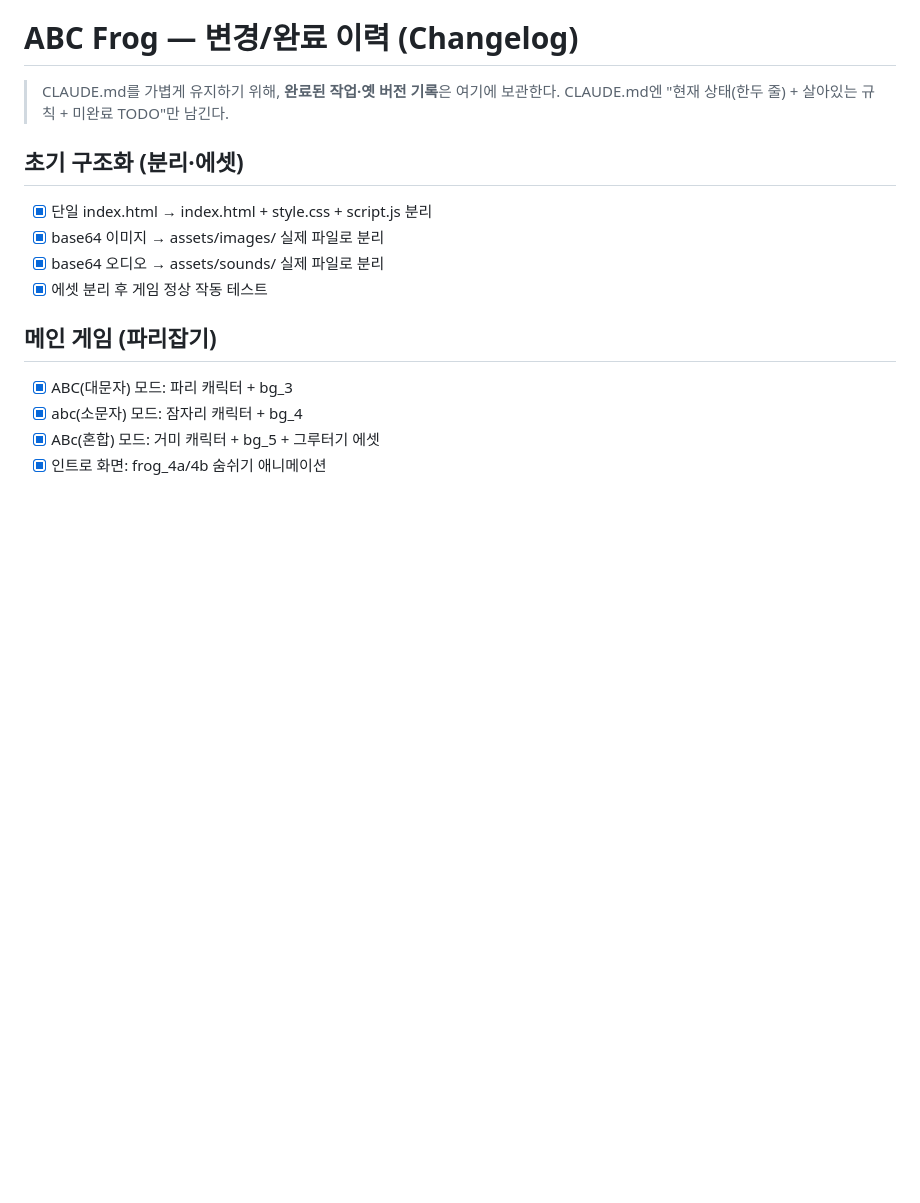
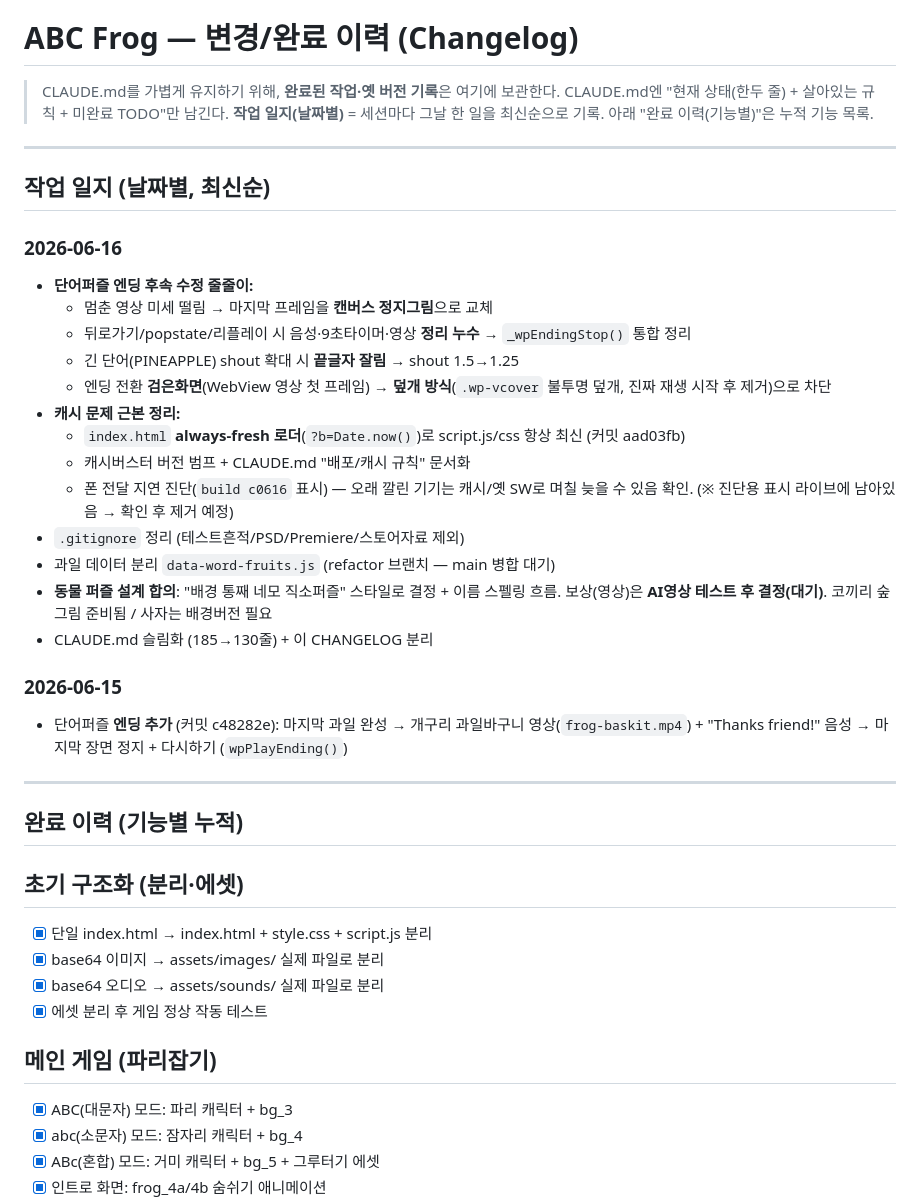
Before and after one commit to kimsrain3-rgb/ABC_FROG, a Markdown page: docs/CHANGELOG.md, the part around the change. GitHub-like rendering; blank space fills up the shorter version.

Commit message:
docs: CHANGELOG에 '작업 일지(날짜별)' 섹션 추가 + 오늘 작업 기록
- 기능별 목록과 별개로, 세션마다 그날 한 일을 최신순으로 적는 작업 일지 추가
- 2026-06-15/16 작업 기록
- CLAUDE.md '작업 완료 시' 규칙: 작업 일지에 한 줄 추가하도록 명확화

Co-Authored-By: Claude Opus 4.8 (1M context) <noreply@anthropic.com>

```diff
--- a/docs/CHANGELOG.md
+++ b/docs/CHANGELOG.md
@@ -2,6 +2,33 @@
 
 > CLAUDE.md를 가볍게 유지하기 위해, **완료된 작업·옛 버전 기록**은 여기에 보관한다.
 > CLAUDE.md엔 "현재 상태(한두 줄) + 살아있는 규칙 + 미완료 TODO"만 남긴다.
+> **작업 일지(날짜별)** = 세션마다 그날 한 일을 최신순으로 기록. 아래 "완료 이력(기능별)"은 누적 기능 목록.
+
+---
+
+## 작업 일지 (날짜별, 최신순)
+
+### 2026-06-16
+- **단어퍼즐 엔딩 후속 수정 줄줄이:**
+  - 멈춘 영상 미세 떨림 → 마지막 프레임을 **캔버스 정지그림**으로 교체
+  - 뒤로가기/popstate/리플레이 시 음성·9초타이머·영상 **정리 누수** → `_wpEndingStop()` 통합 정리
+  - 긴 단어(PINEAPPLE) shout 확대 시 **끝글자 잘림** → shout 1.5→1.25
+  - 엔딩 전환 **검은화면**(WebView 영상 첫 프레임) → **덮개 방식**(`.wp-vcover` 불투명 덮개, 진짜 재생 시작 후 제거)으로 차단
+- **캐시 문제 근본 정리:**
+  - `index.html` **always-fresh 로더**(`?b=Date.now()`)로 script.js/css 항상 최신 (커밋 aad03fb)
+  - 캐시버스터 버전 범프 + CLAUDE.md "배포/캐시 규칙" 문서화
+  - 폰 전달 지연 진단(`build c0616` 표시) — 오래 깔린 기기는 캐시/옛 SW로 며칠 늦을 수 있음 확인. (※ 진단용 표시 라이브에 남아있음 → 확인 후 제거 예정)
+- `.gitignore` 정리 (테스트흔적/PSD/Premiere/스토어자료 제외)
+- 과일 데이터 분리 `data-word-fruits.js` (refactor 브랜치 — main 병합 대기)
+- **동물 퍼즐 설계 합의**: "배경 통째 네모 직소퍼즐" 스타일로 결정 + 이름 스펠링 흐름. 보상(영상)은 **AI영상 테스트 후 결정(대기)**. 코끼리 숲그림 준비됨 / 사자는 배경버전 필요
+- CLAUDE.md 슬림화 (185→130줄) + 이 CHANGELOG 분리
+
+### 2026-06-15
+- 단어퍼즐 **엔딩 추가** (커밋 c48282e): 마지막 과일 완성 → 개구리 과일바구니 영상(`frog-baskit.mp4`) + "Thanks friend!" 음성 → 마지막 장면 정지 + 다시하기 (`wpPlayEnding()`)
+
+---
+
+## 완료 이력 (기능별 누적)
 
 ## 초기 구조화 (분리·에셋)
 - [x] 단일 index.html → index.html + style.css + script.js 분리
```
Also changed, not shown: CLAUDE.md (+1 -1 lines).
